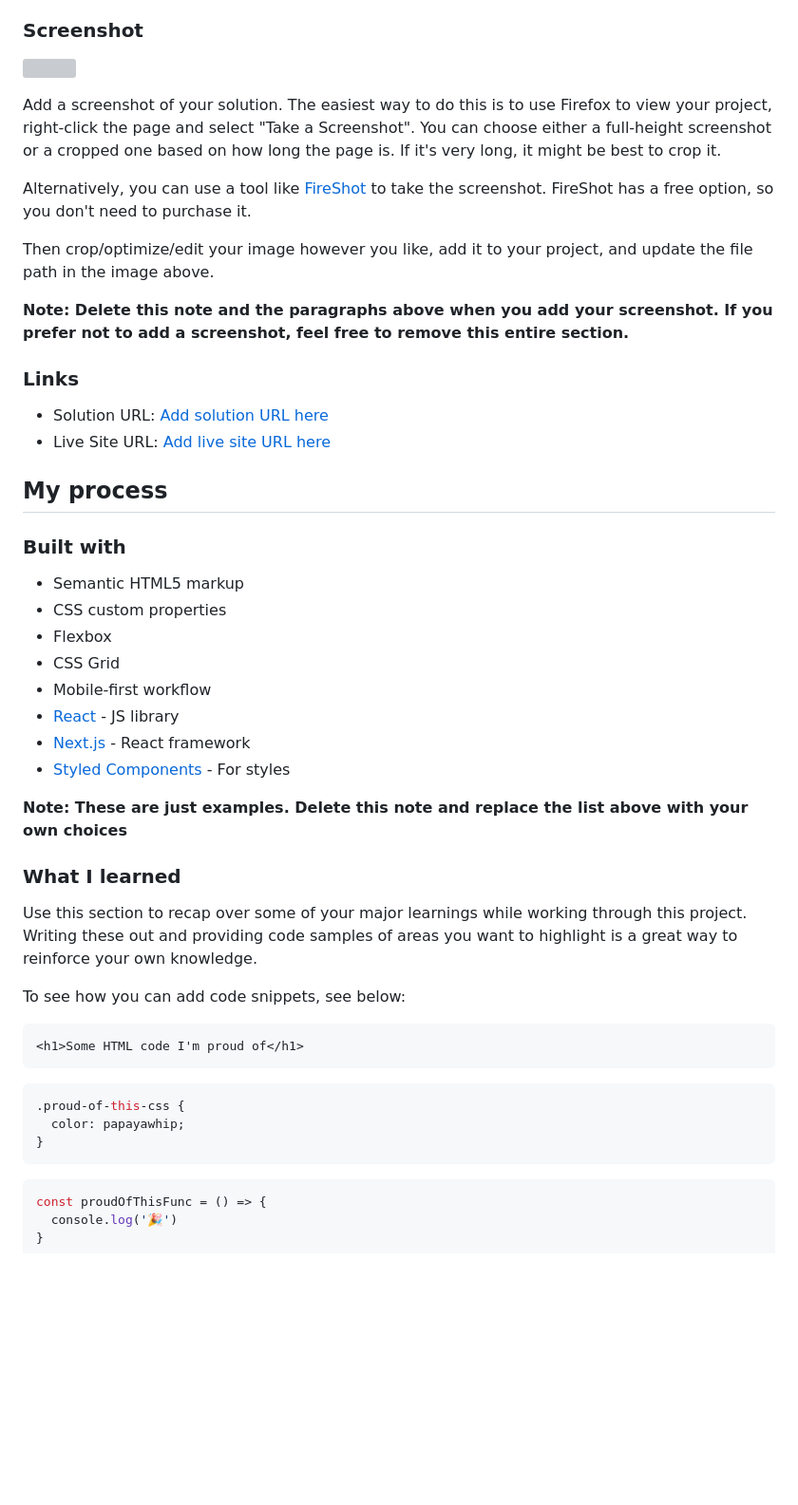
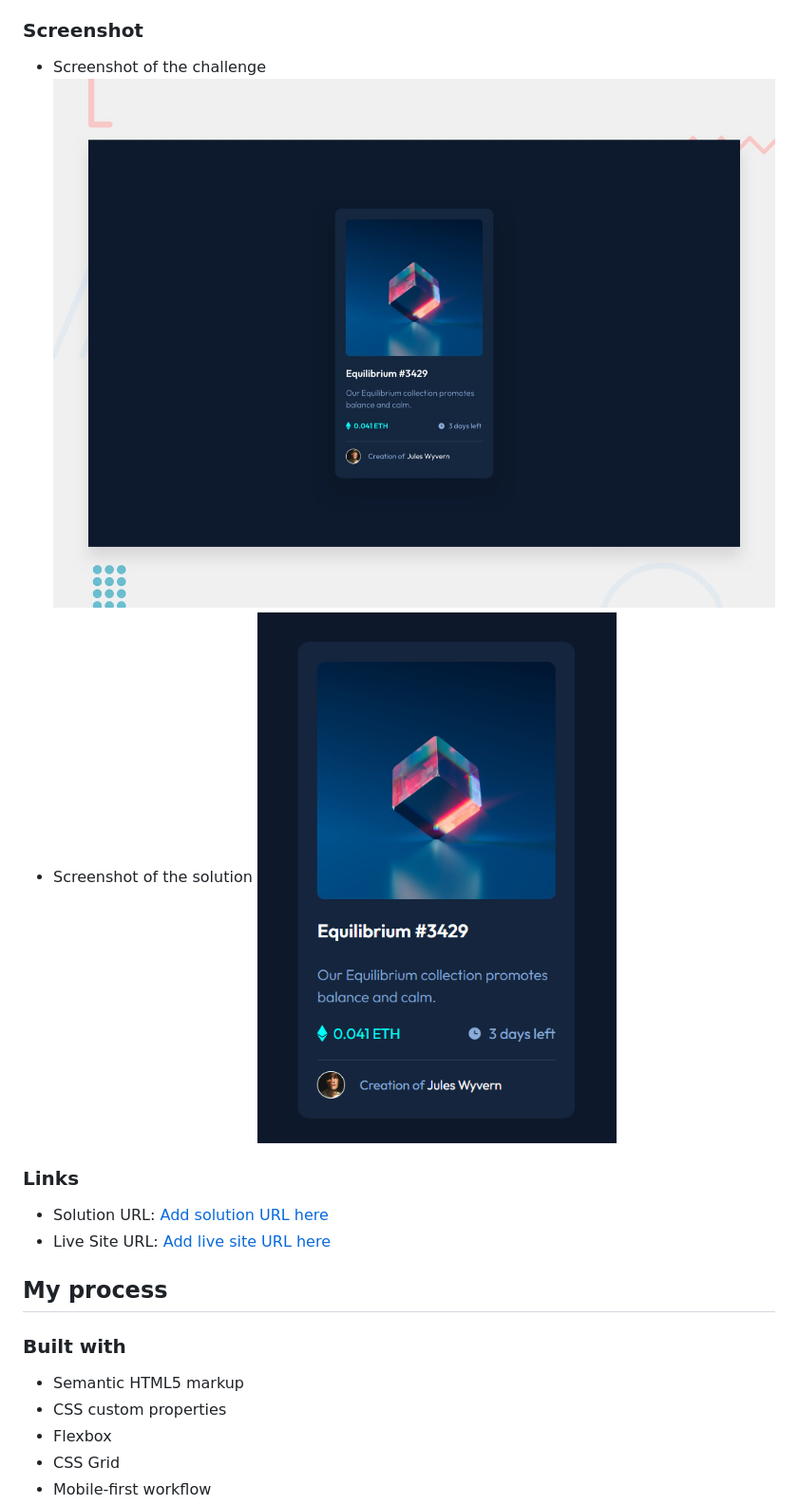
Before and after one commit to MahdiSohaily/NFT-preview-card-component, a Markdown page: README-template.md, the part around the change printed below. Shown: that part at 95% size. Rendered like a GitHub page; pictures changed too: design/card.png (added); blank space fills up the shorter version; grey boxes are pictures that could not be loaded.

````diff
--- a/README-template.md
+++ b/README-template.md
@@ -29,15 +25,9 @@ Users should be able to:
 
 ### Screenshot
-
-![](./screenshot.jpg)
-
-Add a screenshot of your solution. The easiest way to do this is to use Firefox to view your project, right-click the page and select "Take a Screenshot". You can choose either a full-height screenshot or a cropped one based on how long the page is. If it's very long, it might be best to crop it.
-
-Alternatively, you can use a tool like [FireShot](https://getfireshot.com/) to take the screenshot. FireShot has a free option, so you don't need to purchase it.
-
-Then crop/optimize/edit your image however you like, add it to your project, and update the file path in the image above.
-
-**Note: Delete this note and the paragraphs above when you add your screenshot. If you prefer not to add a screenshot, feel free to remove this entire section.**
+- Screenshot of the challenge
+![Challenge Screenshot](./design/desktop-preview.jpg)
+- Screenshot of the solution
+![Solution Screenshot](./design/card.png)
 
 ### Links
 
@@ -53,29 +43,3 @@ Then crop/optimize/edit your image however you like, add it to your project, and
 - Flexbox
 - CSS Grid
 - Mobile-first workflow
-- [React](https://reactjs.org/) - JS library
-- [Next.js](https://nextjs.org/) - React framework
-- [Styled Components](https://styled-components.com/) - For styles
-
-**Note: These are just examples. Delete this note and replace the list above with your own choices**
-
-### What I learned
-
-Use this section to recap over some of your major learnings while working through this project. Writing these out and providing code samples of areas you want to highlight is a great way to reinforce your own knowledge.
-
-To see how you can add code snippets, see below:
-
-```html
-<h1>Some HTML code I'm proud of</h1>
-```
-```css
-.proud-of-this-css {
-  color: papayawhip;
-}
-```
-```js
-const proudOfThisFunc = () => {
-  console.log('🎉')
-}
-```
-
````
Also changed, not shown: other parts of README-template.md (+10 -38 lines).
